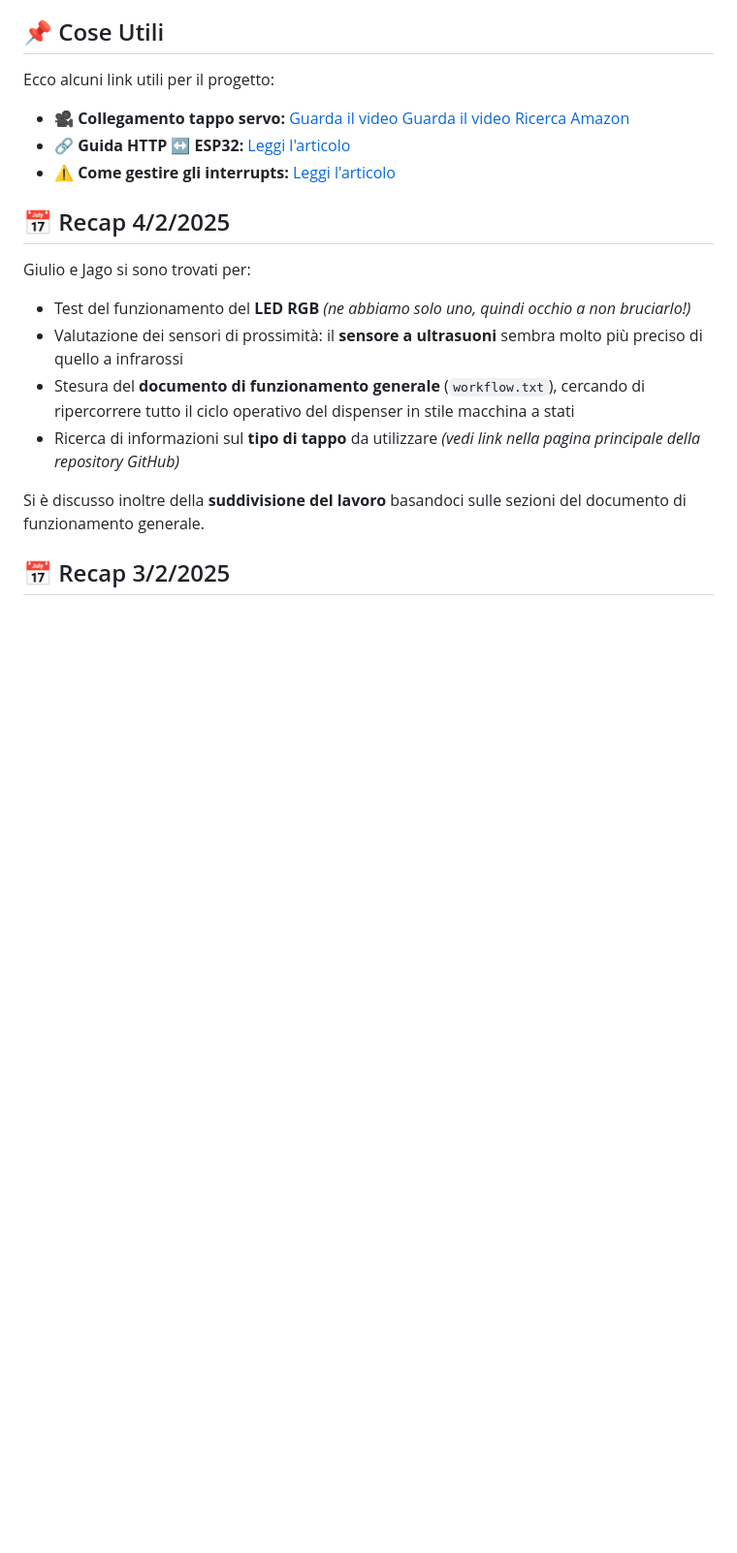
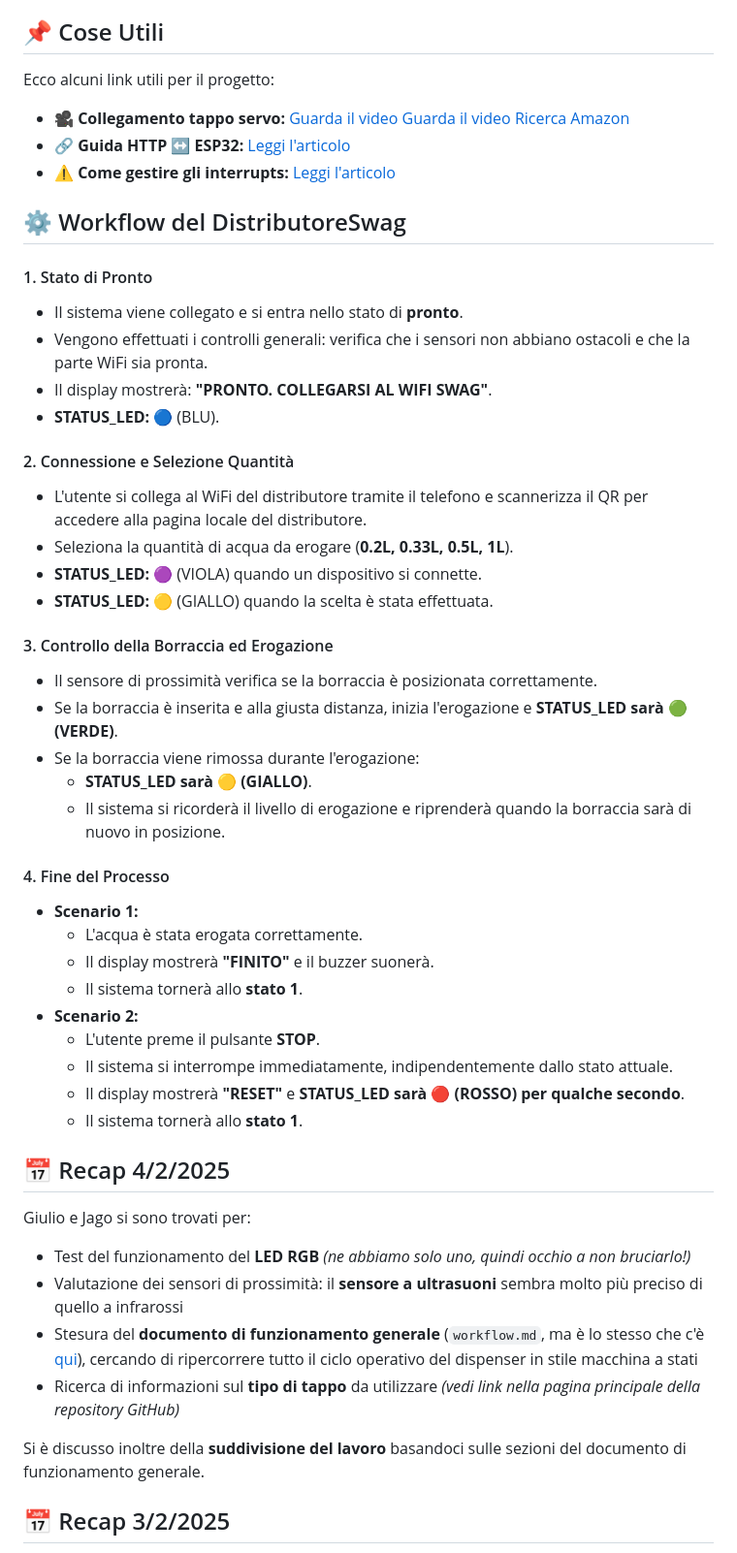
Before and after one commit to jagorev/distributoreSwag, a Markdown page: README.md, the part around the change. Shown: that part at 97% size. Drawn GitHub-style; blank space fills up the shorter version.

Commit message:
Update README.md con workflow, to do list e ultimo incontro

```diff
--- a/README.md
+++ b/README.md
@@ -17,12 +17,47 @@ Ecco alcuni link utili per il progetto:
 - 🔗 **Guida HTTP ↔ ESP32:** [Leggi l'articolo](https://randomnerdtutorials.com/esp32-servo-motor-web-server-arduino-ide/)
 - ⚠️ **Come gestire gli interrupts:** [Leggi l'articolo](https://lastminuteengineers.com/handling-esp32-gpio-interrupts-tutorial/)
 
+
+## ⚙️ Workflow del DistributoreSwag
+
+#### 1. Stato di Pronto
+- Il sistema viene collegato e si entra nello stato di **pronto**.
+- Vengono effettuati i controlli generali: verifica che i sensori non abbiano ostacoli e che la parte WiFi sia pronta.
+- Il display mostrerà: **"PRONTO. COLLEGARSI AL WIFI SWAG"**.
+- **STATUS_LED:** 🔵 (BLU).
+
+#### 2. Connessione e Selezione Quantità
+- L'utente si collega al WiFi del distributore tramite il telefono e scannerizza il QR per accedere alla pagina locale del distributore.
+- Seleziona la quantità di acqua da erogare (**0.2L, 0.33L, 0.5L, 1L**).
+- **STATUS_LED:** 🟣 (VIOLA) quando un dispositivo si connette.
+- **STATUS_LED:** 🟡 (GIALLO) quando la scelta è stata effettuata.
+
+#### 3. Controllo della Borraccia ed Erogazione
+- Il sensore di prossimità verifica se la borraccia è posizionata correttamente.
+- Se la borraccia è inserita e alla giusta distanza, inizia l'erogazione e **STATUS_LED sarà 🟢 (VERDE)**.
+- Se la borraccia viene rimossa durante l'erogazione:
+  - **STATUS_LED sarà 🟡 (GIALLO)**.
+  - Il sistema si ricorderà il livello di erogazione e riprenderà quando la borraccia sarà di nuovo in posizione.
+
+#### 4. Fine del Processo
+- **Scenario 1:**
+  - L'acqua è stata erogata correttamente.
+  - Il display mostrerà **"FINITO"** e il buzzer suonerà.
+  - Il sistema tornerà allo **stato 1**.
+- **Scenario 2:**
+  - L'utente preme il pulsante **STOP**.
+  - Il sistema si interrompe immediatamente, indipendentemente dallo stato attuale.
+  - Il display mostrerà **"RESET"** e **STATUS_LED sarà 🔴 (ROSSO) per qualche secondo**.
+  - Il sistema tornerà allo **stato 1**.
+
+
+
 ## 📅 Recap 4/2/2025
 
 Giulio e Jago si sono trovati per:
 - Test del funzionamento del **LED RGB** *(ne abbiamo solo uno, quindi occhio a non bruciarlo!)*
 - Valutazione dei sensori di prossimità: il **sensore a ultrasuoni** sembra molto più preciso di quello a infrarossi
-- Stesura del **documento di funzionamento generale** (`workflow.txt`), cercando di ripercorrere tutto il ciclo operativo del dispenser in stile macchina a stati
+- Stesura del **documento di funzionamento generale** (`workflow.md`, ma è lo stesso che c'è [qui](https://github.com/renna3/distributoreSwag/edit/main/README.md#%EF%B8%8F-workflow-del-distributoreswag)), cercando di ripercorrere tutto il ciclo operativo del dispenser in stile macchina a stati
 - Ricerca di informazioni sul **tipo di tappo** da utilizzare *(vedi link nella pagina principale della repository GitHub)*
 
 Si è discusso inoltre della **suddivisione del lavoro** basandoci sulle sezioni del documento di funzionamento generale.
```
